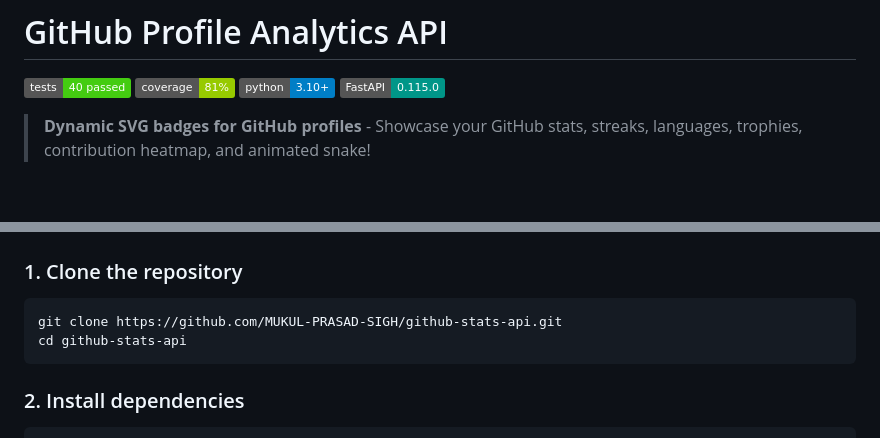
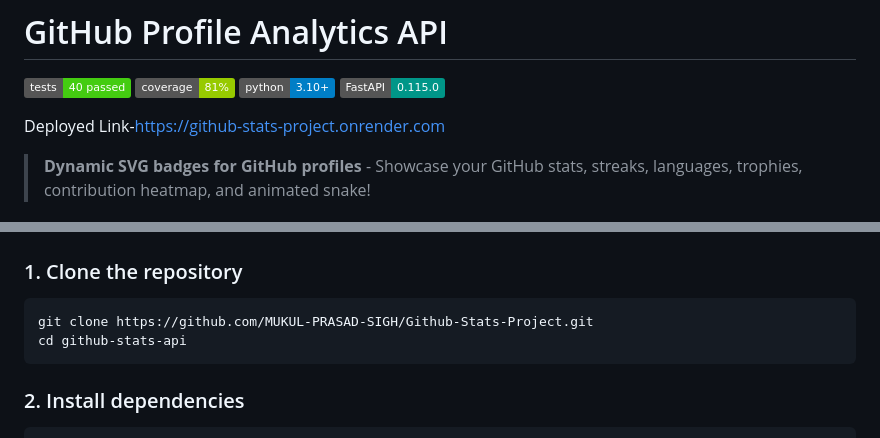
Before and after one commit to MUKUL-PRASAD-SIGH/GitHub-Stats-Project, a Markdown page: README.md, 2 parts joined by grey strips. GitHub-like rendering; badges without logos; blank space fills up the shorter version.

````diff
--- a/README.md
+++ b/README.md
@@ -4,6 +4,8 @@
 [![Coverage](https://img.shields.io/badge/coverage-81%25-green)](https://github.com)
 [![Python](https://img.shields.io/badge/python-3.10%2B-blue)](https://python.org)
 [![FastAPI](https://img.shields.io/badge/FastAPI-0.115.0-009688)](https://fastapi.tiangolo.com)
+
+Deployed Link-https://github-stats-project.onrender.com
 
 > **Dynamic SVG badges for GitHub profiles** - Showcase your GitHub stats, streaks, languages, trophies, contribution heatmap, and animated snake!
 
@@ -69,7 +71,7 @@
 
 ### 1. Clone the repository
 ```bash
-git clone https://github.com/MUKUL-PRASAD-SIGH/github-stats-api.git
+git clone https://github.com/MUKUL-PRASAD-SIGH/Github-Stats-Project.git
 cd github-stats-api
 ```
 
````
